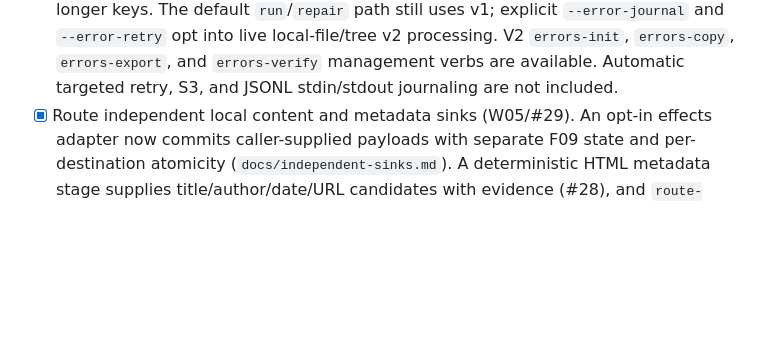
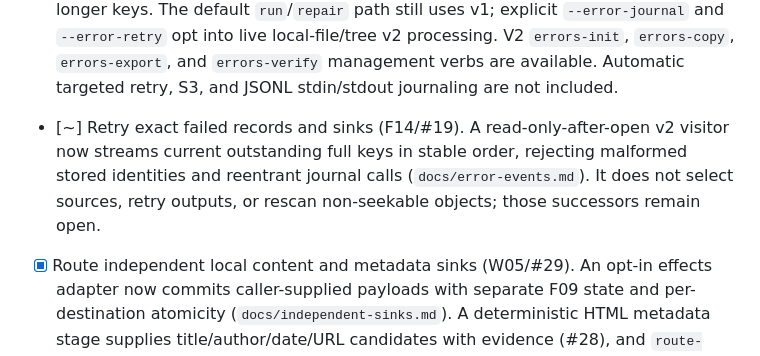
Before and after one commit to schancel/scrubbed, a Markdown page: TODO.md, the part around the change. Rendered like a GitHub page; blank space fills up the shorter version.

Commit message:
Document partial F14 retry target support

```diff
--- a/TODO.md
+++ b/TODO.md
@@ -282,6 +282,11 @@ is useful, but it is not sufficient on its own.
       `errors-init`, `errors-copy`, `errors-export`, and `errors-verify`
       management verbs are available. Automatic targeted retry, S3, and
       JSONL stdin/stdout journaling are not included.
+- [~] Retry exact failed records and sinks (F14/#19). A read-only-after-open
+      v2 visitor now streams current outstanding full keys in stable order,
+      rejecting malformed stored identities and reentrant journal calls
+      (`docs/error-events.md`). It does not select sources, retry outputs, or
+      rescan non-seekable objects; those successors remain open.
 - [x] Route independent local content and metadata sinks (W05/#29). An
       opt-in effects adapter now commits caller-supplied payloads with
       separate F09 state and per-destination atomicity
```
